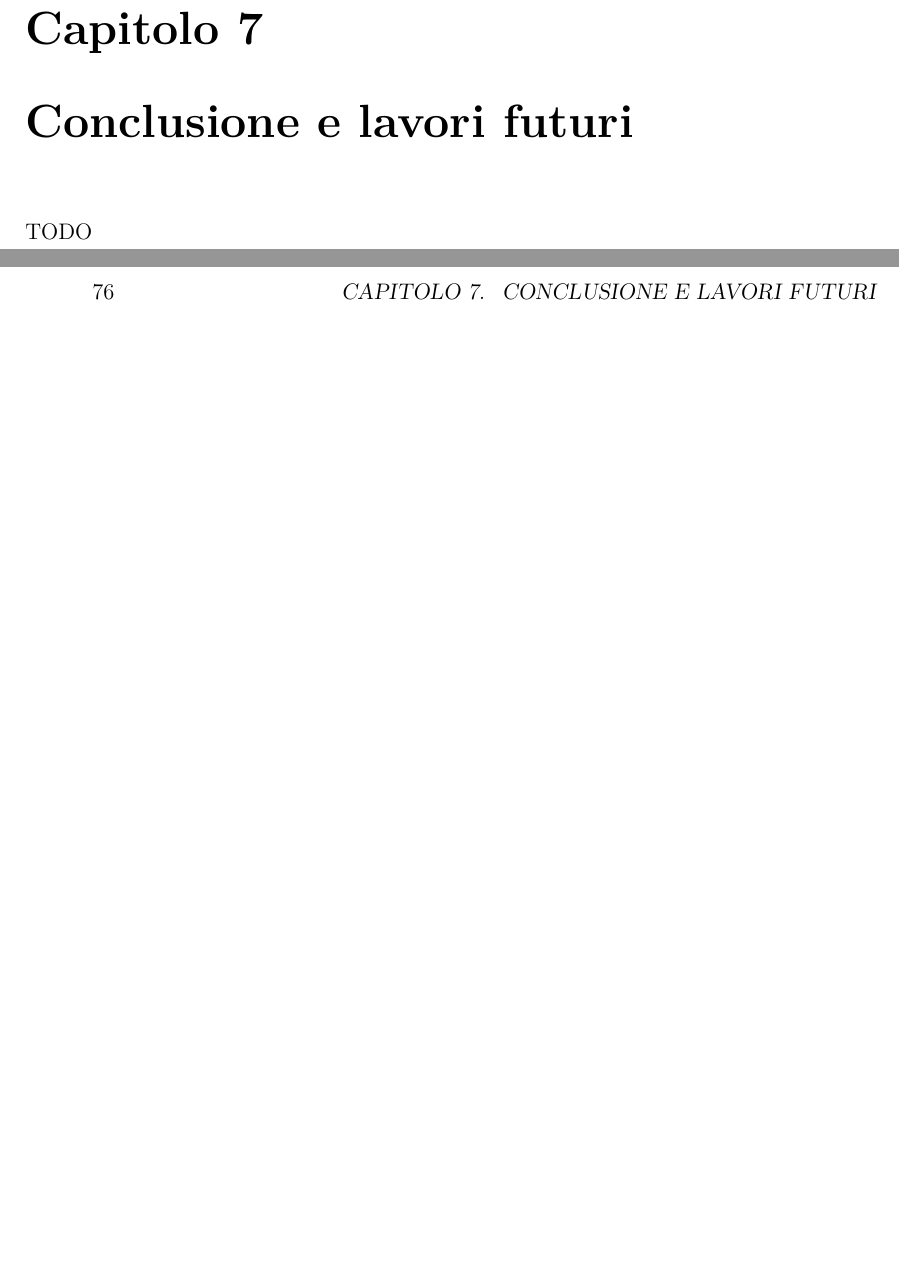
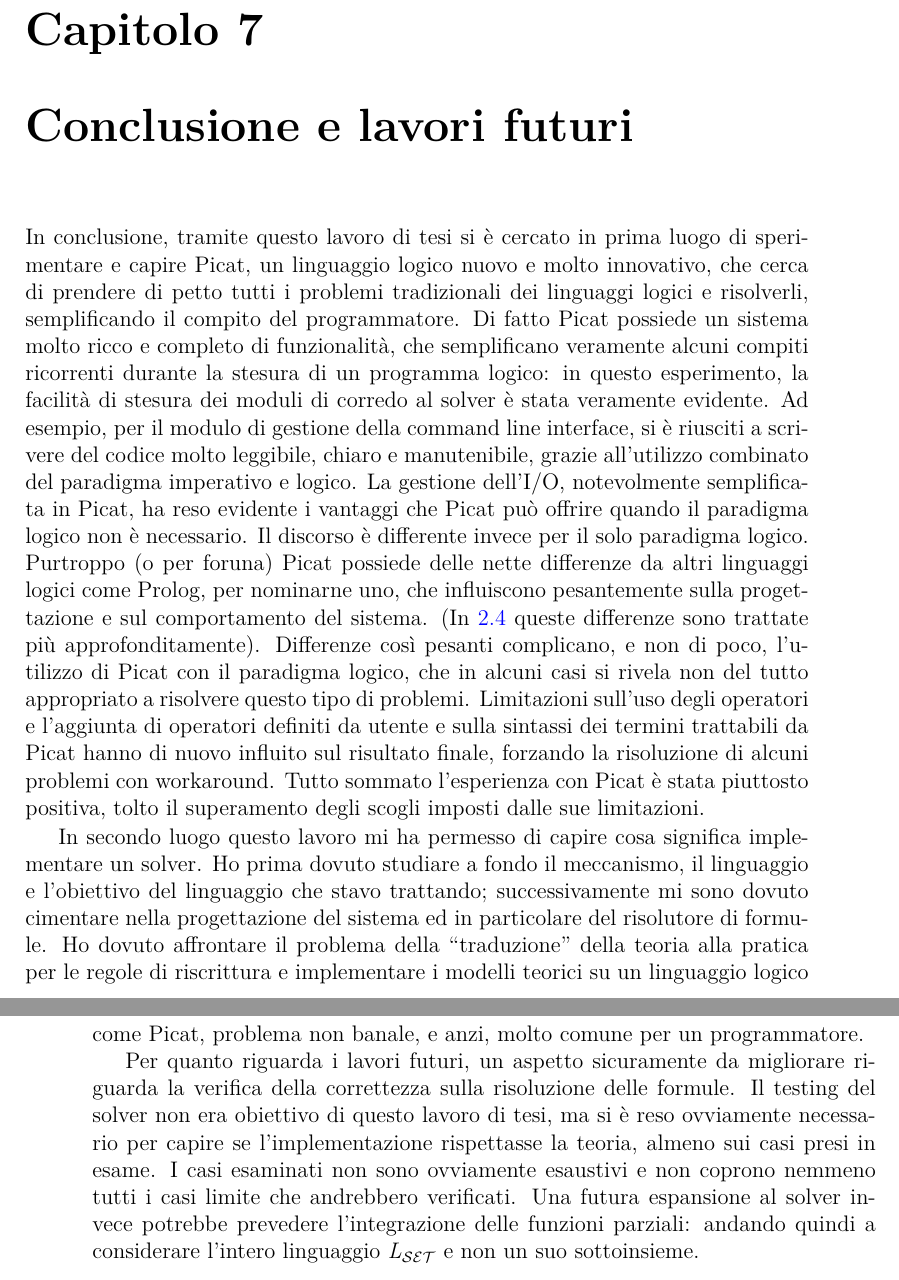
Before and after one commit to lparolari/bachelor-thesis, a LaTeX thesis (thesis.tex): two parts of pages 75 and 76 of 81, joined at a grey line, cut so that both start at the same text, the shorter picture padded with empty space. Compiled offline with pdfLaTeX.

Commit message:
Add conclusion and future works

```diff
--- a/thesis.tex
+++ b/thesis.tex
@@ -3131,7 +3131,57 @@
 
 \chapter{Conclusione e lavori futuri}
 \label{ch:conclusion}
-TODO
+
+In conclusione, tramite questo lavoro di tesi si è cercato in prima
+luogo di sperimentare e capire Picat, un linguaggio logico nuovo e
+molto innovativo, che cerca di prendere di petto tutti i problemi
+tradizionali dei linguaggi logici e risolverli, semplificando il
+compito del programmatore. Di fatto Picat possiede un sistema molto
+ricco e completo di funzionalità, che semplificano veramente alcuni
+compiti ricorrenti durante la stesura di un programma logico: in
+questo esperimento, la facilità di stesura dei moduli di corredo al
+solver è stata veramente evidente. Ad esempio, per il modulo di
+gestione della command line interface, si è riusciti a scrivere del
+codice molto leggibile, chiaro e manutenibile, grazie all'utilizzo
+combinato del paradigma imperativo e logico. La gestione dell'I/O,
+notevolmente semplificata in Picat, ha reso evidente i vantaggi che
+Picat può offrire quando il paradigma logico non è necessario. Il
+discorso è differente invece per il solo paradigma logico. Purtroppo
+(o per foruna) Picat possiede delle nette differenze da altri
+linguaggi logici come Prolog, per nominarne uno, che influiscono
+pesantemente sulla progettazione e sul comportamento del sistema. (In
+\ref{sec:picat_picatvsprolog} queste differenze sono trattate più
+approfonditamente). Differenze così pesanti complicano, e non di poco,
+l'utilizzo di Picat con il paradigma logico, che in alcuni casi si
+rivela non del tutto appropriato a risolvere questo tipo di
+problemi. Limitazioni sull'uso degli operatori e l'aggiunta di
+operatori definiti da utente e sulla sintassi dei termini trattabili
+da Picat hanno di nuovo influito sul risultato finale, forzando la
+risoluzione di alcuni problemi con workaround. Tutto sommato
+l'esperienza con Picat è stata piuttosto positiva, tolto il
+superamento degli scogli imposti dalle sue limitazioni.
+
+In secondo luogo questo lavoro mi ha permesso di capire cosa significa
+implementare un solver. Ho prima dovuto studiare a fondo il
+meccanismo, il linguaggio e l'obiettivo del linguaggio che stavo
+trattando; successivamente mi sono dovuto cimentare nella
+progettazione del sistema ed in particolare del risolutore di
+formule. Ho dovuto affrontare il problema della ``traduzione'' della
+teoria alla pratica per le regole di riscrittura e implementare i
+modelli teorici su un linguaggio logico come Picat, problema non
+banale, e anzi, molto comune per un programmatore.
+
+Per quanto riguarda i lavori futuri, un aspetto sicuramente da
+migliorare riguarda la verifica della correttezza sulla risoluzione
+delle formule. Il testing del solver non era obiettivo di questo
+lavoro di tesi, ma si è reso ovviamente necessario per capire se
+l'implementazione rispettasse la teoria, almeno sui casi presi in
+esame. I casi esaminati non sono ovviamente esaustivi e non coprono
+nemmeno tutti i casi limite che andrebbero verificati. Una futura
+espansione al solver invece potrebbe prevedere l'integrazione delle
+funzioni parziali: andando quindi a considerare l'intero linguaggio
+\lset{} e non un suo sottoinsieme.
+
 
 
 %%% *******************************************************
```
